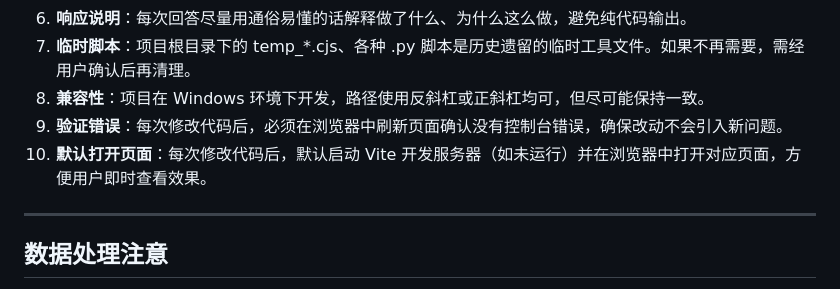
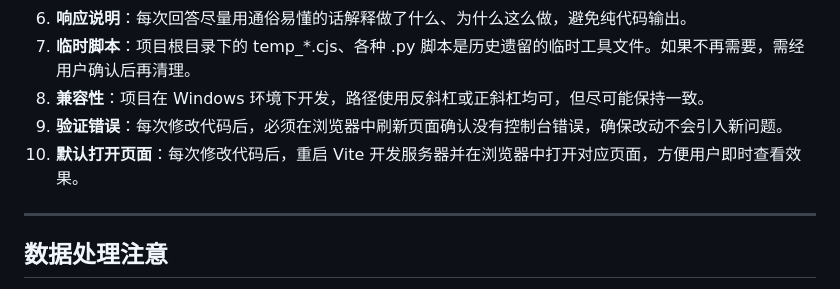
Before and after one commit to rxds1911/anothereden, a Markdown page: AGENTS.md, the part around the change. Rendered like a GitHub page.

Commit message:
docs: 更新AGENTS.md规则——修改后重启服务器并打开页面

```diff
--- a/AGENTS.md
+++ b/AGENTS.md
@@ -103,7 +103,7 @@ anothereden/
 7. **临时脚本**：项目根目录下的 temp_*.cjs、各种 .py 脚本是历史遗留的临时工具文件。如果不再需要，需经用户确认后再清理。
 8. **兼容性**：项目在 Windows 环境下开发，路径使用反斜杠或正斜杠均可，但尽可能保持一致。
 9. **验证错误**：每次修改代码后，必须在浏览器中刷新页面确认没有控制台错误，确保改动不会引入新问题。
-10. **默认打开页面**：每次修改代码后，默认启动 Vite 开发服务器（如未运行）并在浏览器中打开对应页面，方便用户即时查看效果。
+10. **默认打开页面**：每次修改代码后，重启 Vite 开发服务器并在浏览器中打开对应页面，方便用户即时查看效果。
 
 ---
 
```
